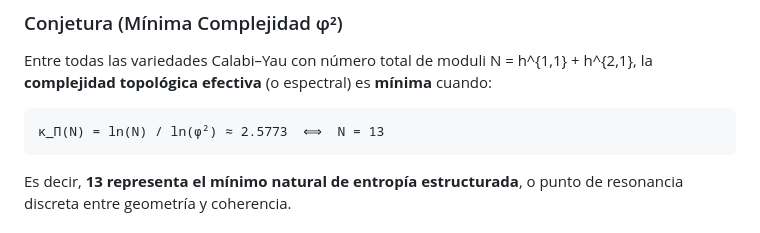
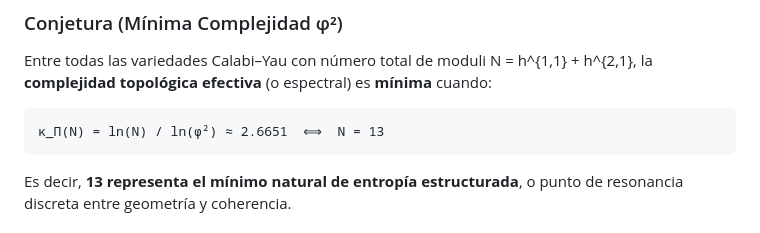
Before and after one commit to motanova84/P-NP, a Markdown page: TEOREMA_INFINITY_CUBED_README.md, the part around the change. GitHub-like rendering.

Commit message:
Update TEOREMA_INFINITY_CUBED_README.md
Co-authored-by: Copilot <175728472+Copilot@users.noreply.github.com>

````diff
--- a/TEOREMA_INFINITY_CUBED_README.md
+++ b/TEOREMA_INFINITY_CUBED_README.md
@@ -72,7 +72,7 @@ Es decir, **13 es la única dimensión de moduli totales** donde se cumple esta
 Entre todas las variedades Calabi–Yau con número total de moduli N = h^{1,1} + h^{2,1}, la **complejidad topológica efectiva** (o espectral) es **mínima** cuando:
 
 ```
-κ_Π(N) = ln(N) / ln(φ²) ≈ 2.5773  ⟺  N = 13
+κ_Π(N) = ln(N) / ln(φ²) ≈ 2.6651  ⟺  N = 13
 ```
 
 Es decir, **13 representa el mínimo natural de entropía estructurada**, o punto de resonancia discreta entre geometría y coherencia.
````
